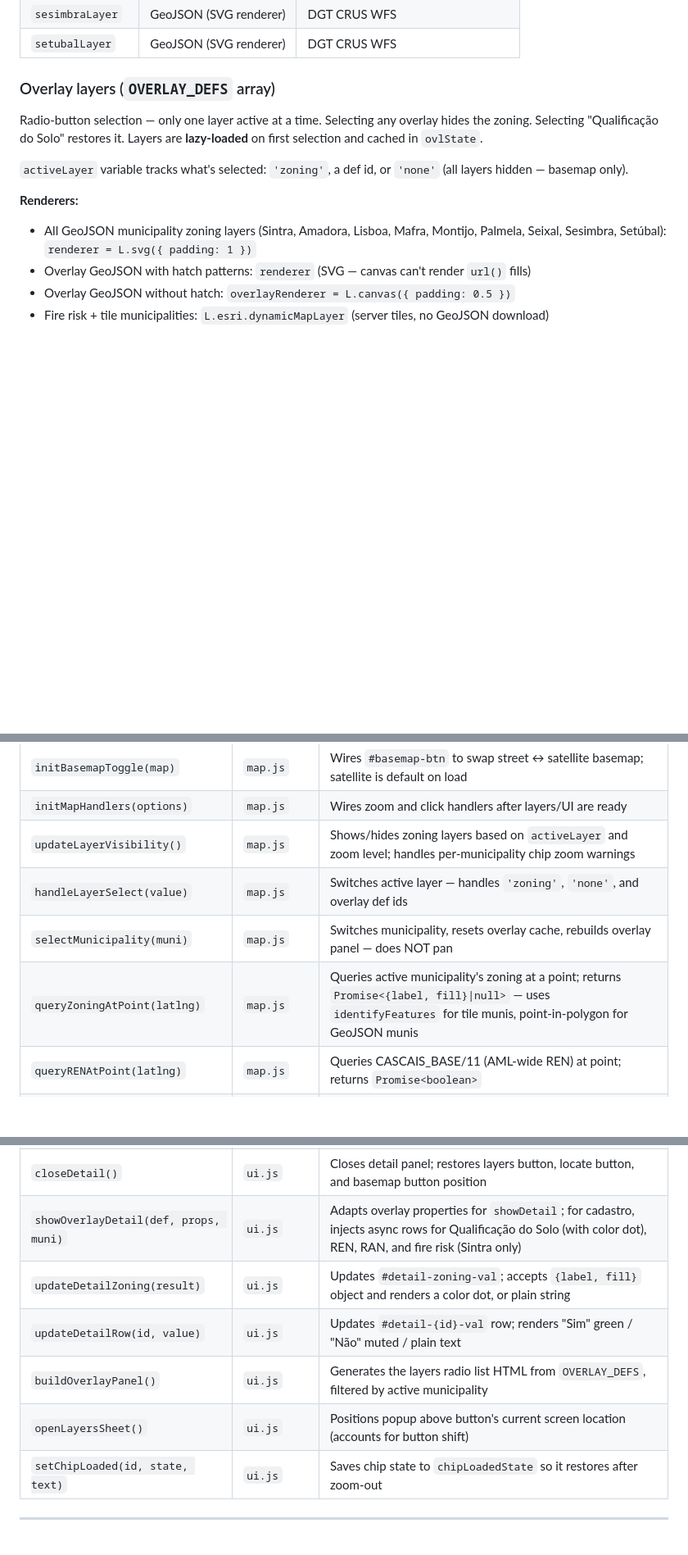
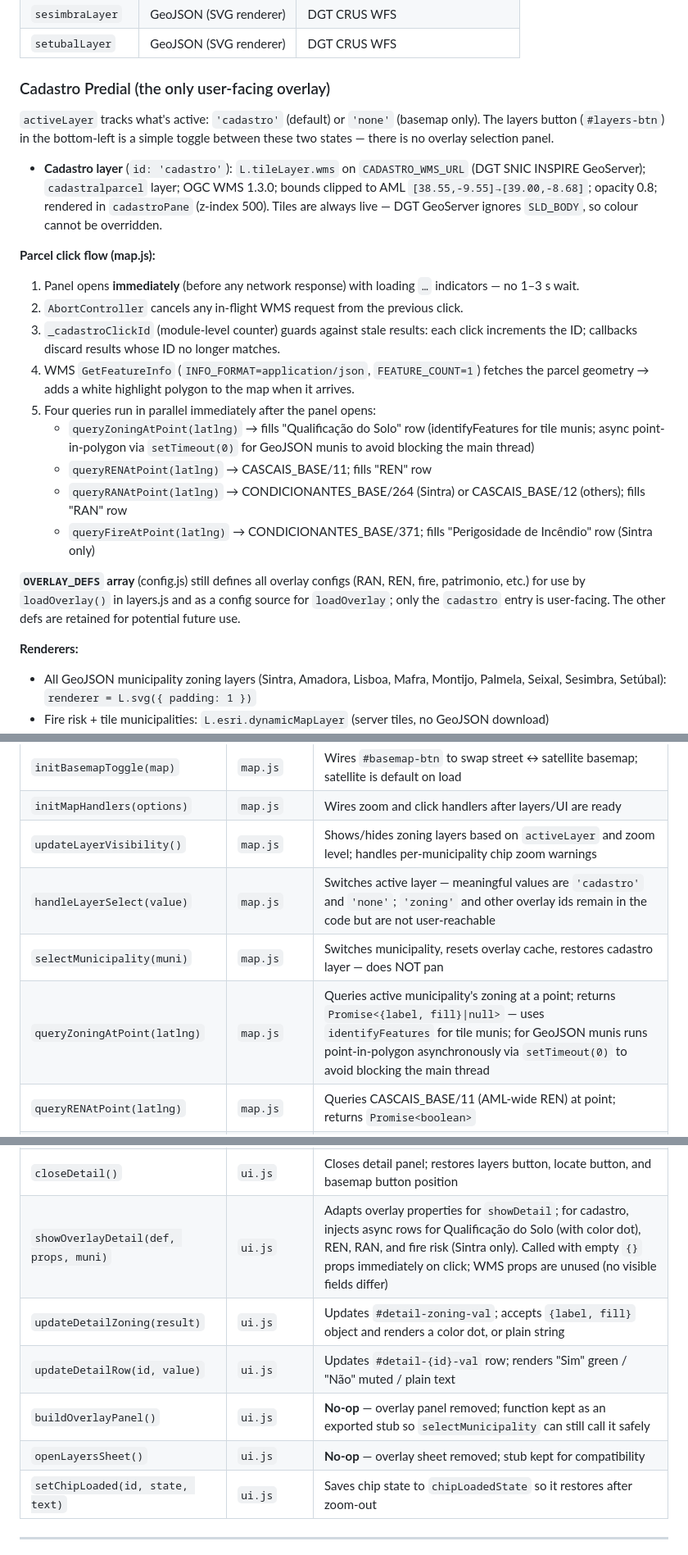
Before and after one commit to tcctr/pdm-map, a Markdown page: CLAUDE.md, 3 parts joined by grey strips. Shown at 82% size. GitHub-like rendering; blank space fills up the shorter version.

```diff
--- a/CLAUDE.md
+++ b/CLAUDE.md
@@ -217,13 +217,25 @@ Nineteen `L.layerGroup()` instances (urbanLayer + ruralLayer for Sintra, one eac
 | `sesimbraLayer` | GeoJSON (SVG renderer) | DGT CRUS WFS |
 | `setubalLayer` | GeoJSON (SVG renderer) | DGT CRUS WFS |
 
-### Overlay layers (`OVERLAY_DEFS` array)
-Radio-button selection — only one layer active at a time. Selecting any overlay hides the zoning. Selecting "Qualificação do Solo" restores it. Layers are **lazy-loaded** on first selection and cached in `ovlState`.
+### Cadastro Predial (the only user-facing overlay)
 
-`activeLayer` variable tracks what's selected: `'zoning'`, a def id, or `'none'` (all layers hidden — basemap only).
+`activeLayer` tracks what's active: `'cadastro'` (default) or `'none'` (basemap only). The layers button (`#layers-btn`) in the bottom-left is a simple toggle between these two states — there is no overlay selection panel.
+
+- **Cadastro layer** (`id: 'cadastro'`): `L.tileLayer.wms` on `CADASTRO_WMS_URL` (DGT SNIC INSPIRE GeoServer); `cadastralparcel` layer; OGC WMS 1.3.0; bounds clipped to AML `[38.55,-9.55]→[39.00,-8.68]`; opacity 0.8; rendered in `cadastroPane` (z-index 500). Tiles are always live — DGT GeoServer ignores `SLD_BODY`, so colour cannot be overridden.
+
+**Parcel click flow (map.js):**
+1. Panel opens **immediately** (before any network response) with loading `…` indicators — no 1–3 s wait.
+2. `AbortController` cancels any in-flight WMS request from the previous click.
+3. `_cadastroClickId` (module-level counter) guards against stale results: each click increments the ID; callbacks discard results whose ID no longer matches.
+4. WMS `GetFeatureInfo` (`INFO_FORMAT=application/json`, `FEATURE_COUNT=1`) fetches the parcel geometry → adds a white highlight polygon to the map when it arrives.
+5. Four queries run in parallel immediately after the panel opens:
+   - `queryZoningAtPoint(latlng)` → fills "Qualificação do Solo" row (identifyFeatures for tile munis; async point-in-polygon via `setTimeout(0)` for GeoJSON munis to avoid blocking the main thread)
+   - `queryRENAtPoint(latlng)` → CASCAIS_BASE/11; fills "REN" row
+   - `queryRANAtPoint(latlng)` → CONDICIONANTES_BASE/264 (Sintra) or CASCAIS_BASE/12 (others); fills "RAN" row
+   - `queryFireAtPoint(latlng)` → CONDICIONANTES_BASE/371; fills "Perigosidade de Incêndio" row (Sintra only)
+
+**`OVERLAY_DEFS` array** (config.js) still defines all overlay configs (RAN, REN, fire, patrimonio, etc.) for use by `loadOverlay()` in layers.js and as a config source for `loadOverlay`; only the `cadastro` entry is user-facing. The other defs are retained for potential future use.
 
 **Renderers:**
 - All GeoJSON municipality zoning layers (Sintra, Amadora, Lisboa, Mafra, Montijo, Palmela, Seixal, Sesimbra, Setúbal): `renderer = L.svg({ padding: 1 })`
-- Overlay GeoJSON with hatch patterns: `renderer` (SVG — canvas can't render `url()` fills)
-- Overlay GeoJSON without hatch: `overlayRenderer = L.canvas({ padding: 0.5 })`
 - Fire risk + tile municipalities: `L.esri.dynamicMapLayer` (server tiles, no GeoJSON download)
@@ -346,9 +317,9 @@ Failed overlay loads retry automatically via `RETRY_DELAYS = [15000, 30000, 6000
 | `initBasemapToggle(map)` | `map.js` | Wires `#basemap-btn` to swap street ↔ satellite basemap; satellite is default on load |
 | `initMapHandlers(options)` | `map.js` | Wires zoom and click handlers after layers/UI are ready |
 | `updateLayerVisibility()` | `map.js` | Shows/hides zoning layers based on `activeLayer` and zoom level; handles per-municipality chip zoom warnings |
-| `handleLayerSelect(value)` | `map.js` | Switches active layer — handles `'zoning'`, `'none'`, and overlay def ids |
-| `selectMunicipality(muni)` | `map.js` | Switches municipality, resets overlay cache, rebuilds overlay panel — does NOT pan |
-| `queryZoningAtPoint(latlng)` | `map.js` | Queries active municipality's zoning at a point; returns `Promise<{label, fill}\|null>` — uses `identifyFeatures` for tile munis, point-in-polygon for GeoJSON munis |
+| `handleLayerSelect(value)` | `map.js` | Switches active layer — meaningful values are `'cadastro'` and `'none'`; `'zoning'` and other overlay ids remain in the code but are not user-reachable |
+| `selectMunicipality(muni)` | `map.js` | Switches municipality, resets overlay cache, restores cadastro layer — does NOT pan |
+| `queryZoningAtPoint(latlng)` | `map.js` | Queries active municipality's zoning at a point; returns `Promise<{label, fill}\|null>` — uses `identifyFeatures` for tile munis; for GeoJSON munis runs point-in-polygon asynchronously via `setTimeout(0)` to avoid blocking the main thread |
 | `queryRENAtPoint(latlng)` | `map.js` | Queries CASCAIS_BASE/11 (AML-wide REN) at point; returns `Promise<boolean>` |
 | `queryRANAtPoint(latlng)` | `map.js` | Queries CONDICIONANTES_BASE/264 (Sintra) or CASCAIS_BASE/12 (others) for RAN; returns `Promise<boolean>` |
 | `queryFireAtPoint(latlng)` | `map.js` | Queries CONDICIONANTES_BASE/371 for fire risk class; returns `Promise<string\|null>` |
@@ -356,11 +327,11 @@ Failed overlay loads retry automatically via `RETRY_DELAYS = [15000, 30000, 6000
 | `updateSintraChip()` | `ui.js` | Updates Sintra status chip based on load state + zoom |
 | `showDetail(props, colorCfg, codeLabel)` | `ui.js` | Opens detail panel; shifts layers button, locate button, AND basemap button up to stay visible |
 | `closeDetail()` | `ui.js` | Closes detail panel; restores layers button, locate button, and basemap button position |
-| `showOverlayDetail(def, props, muni)` | `ui.js` | Adapts overlay properties for `showDetail`; for cadastro, injects async rows for Qualificação do Solo (with color dot), REN, RAN, and fire risk (Sintra only) |
+| `showOverlayDetail(def, props, muni)` | `ui.js` | Adapts overlay properties for `showDetail`; for cadastro, injects async rows for Qualificação do Solo (with color dot), REN, RAN, and fire risk (Sintra only). Called with empty `{}` props immediately on click; WMS props are unused (no visible fields differ) |
 | `updateDetailZoning(result)` | `ui.js` | Updates `#detail-zoning-val`; accepts `{label, fill}` object and renders a color dot, or plain string |
 | `updateDetailRow(id, value)` | `ui.js` | Updates `#detail-{id}-val` row; renders "Sim" green / "Não" muted / plain text |
-| `buildOverlayPanel()` | `ui.js` | Generates the layers radio list HTML from `OVERLAY_DEFS`, filtered by active municipality |
-| `openLayersSheet()` | `ui.js` | Positions popup above button's current screen location (accounts for button shift) |
+| `buildOverlayPanel()` | `ui.js` | **No-op** — overlay panel removed; function kept as an exported stub so `selectMunicipality` can still call it safely |
+| `openLayersSheet()` | `ui.js` | **No-op** — overlay sheet removed; stub kept for compatibility |
 | `setChipLoaded(id, state, text)` | `ui.js` | Saves chip state to `chipLoadedState` so it restores after zoom-out |
 
 ---
```
Also changed, not shown: other parts of CLAUDE.md (+6 -50 lines).
